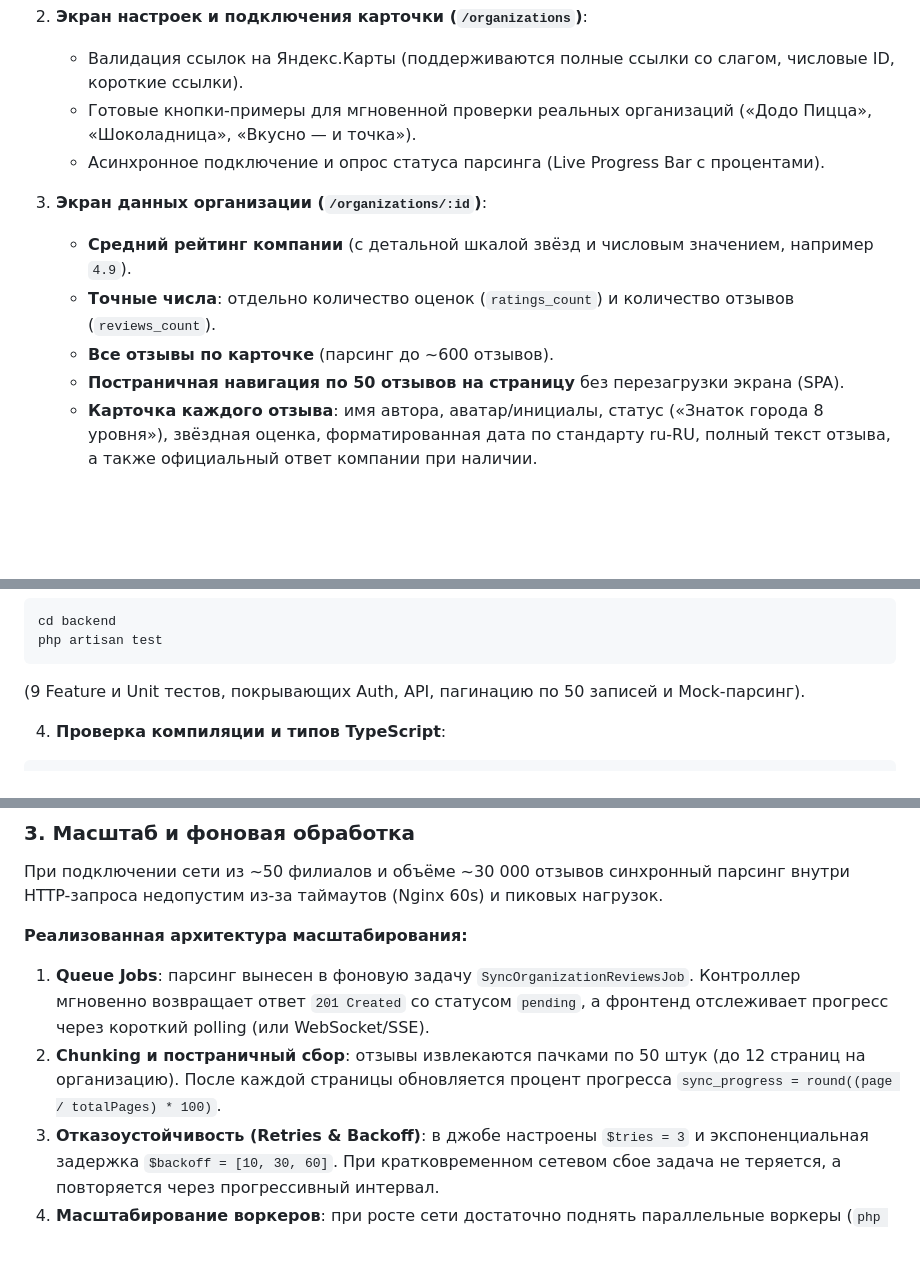
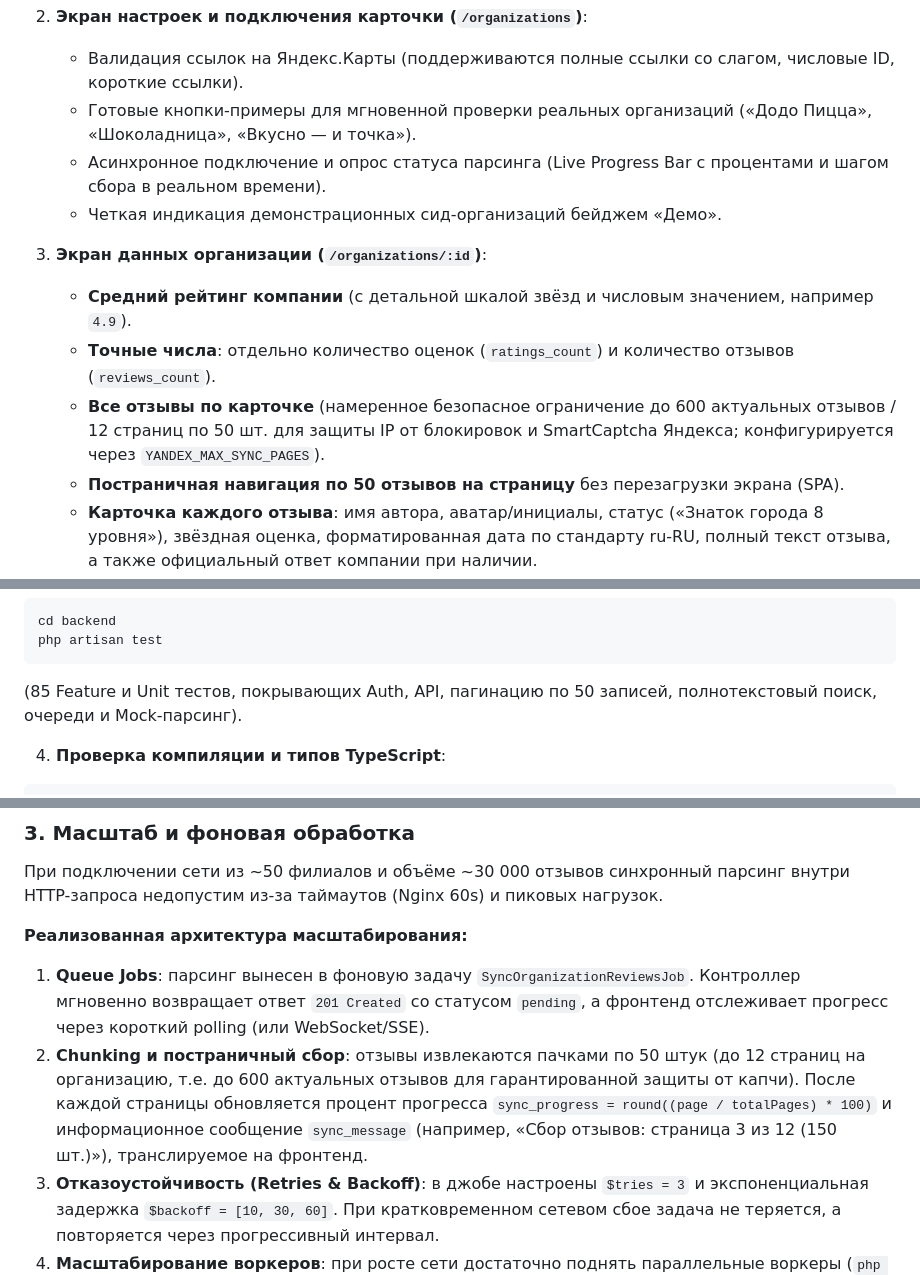
Before and after one commit to Chu4hel/yandex-reviews-service, a Markdown page: README.md, 3 parts joined by grey strips. Drawn GitHub-style; blank space fills up the shorter version.

````diff
--- a/README.md
+++ b/README.md
@@ -18,12 +18,13 @@
 2. **Экран настроек и подключения карточки (`/organizations`)**:
    - Валидация ссылок на Яндекс.Карты (поддерживаются полные ссылки со слагом, числовые ID, короткие ссылки).
    - Готовые кнопки-примеры для мгновенной проверки реальных организаций («Додо Пицца», «Шоколадница», «Вкусно — и точка»).
-   - Асинхронное подключение и опрос статуса парсинга (Live Progress Bar с процентами).
+   - Асинхронное подключение и опрос статуса парсинга (Live Progress Bar с процентами и шагом сбора в реальном времени).
+   - Четкая индикация демонстрационных сид-организаций бейджем «Демо».
 
 3. **Экран данных организации (`/organizations/:id`)**:
    - **Средний рейтинг компании** (с детальной шкалой звёзд и числовым значением, например `4.9`).
    - **Точные числа**: отдельно количество оценок (`ratings_count`) и количество отзывов (`reviews_count`).
-   - **Все отзывы по карточке** (парсинг до ~600 отзывов).
+   - **Все отзывы по карточке** (намеренное безопасное ограничение до 600 актуальных отзывов / 12 страниц по 50 шт. для защиты IP от блокировок и SmartCaptcha Яндекса; конфигурируется через `YANDEX_MAX_SYNC_PAGES`).
    - **Постраничная навигация по 50 отзывов на страницу** без перезагрузки экрана (SPA).
    - **Карточка каждого отзыва**: имя автора, аватар/инициалы, статус («Знаток города 8 уровня»), звёздная оценка, форматированная дата по стандарту ru-RU, полный текст отзыва, а также официальный ответ компании при наличии.
    - **Фильтрация и сортировка**: фильтр по количеству звёзд (1–5), сортировка по дате / оценке и автоматическое ранжирование по релевантности при поиске.
@@ -125,7 +126,7 @@ npm run dev
 cd backend
 php artisan test
 ```
-(9 Feature и Unit тестов, покрывающих Auth, API, пагинацию по 50 записей и Mock-парсинг).
+(85 Feature и Unit тестов, покрывающих Auth, API, пагинацию по 50 записей, полнотекстовый поиск, очереди и Mock-парсинг).
 
 4. **Проверка компиляции и типов TypeScript**:
 ```bash
@@ -273,7 +274,7 @@ cd backend && php artisan reviews:dump 1 --output=dump_org_1.json
 
 **Реализованная архитектура масштабирования:**
 1. **Queue Jobs**: парсинг вынесен в фоновую задачу `SyncOrganizationReviewsJob`. Контроллер мгновенно возвращает ответ `201 Created` со статусом `pending`, а фронтенд отслеживает прогресс через короткий polling (или WebSocket/SSE).
-2. **Chunking и постраничный сбор**: отзывы извлекаются пачками по 50 штук (до 12 страниц на организацию). После каждой страницы обновляется процент прогресса `sync_progress = round((page / totalPages) * 100)`.
+2. **Chunking и постраничный сбор**: отзывы извлекаются пачками по 50 штук (до 12 страниц на организацию, т.е. до 600 актуальных отзывов для гарантированной защиты от капчи). После каждой страницы обновляется процент прогресса `sync_progress = round((page / totalPages) * 100)` и информационное сообщение `sync_message` (например, «Сбор отзывов: страница 3 из 12 (150 шт.)»), транслируемое на фронтенд.
 3. **Отказоустойчивость (Retries & Backoff)**: в джобе настроены `$tries = 3` и экспоненциальная задержка `$backoff = [10, 30, 60]`. При кратковременном сетевом сбое задача не теряется, а повторяется через прогрессивный интервал.
 4. **Масштабирование воркеров**: при росте сети достаточно поднять параллельные воркеры (`php artisan queue:work --queue=reviews --concurrency=5`), которые независимо разбирают очередь из Redis/RabbitMQ.
 
````
Also changed, not shown: backend/README.md (+5 -5 lines), frontend/README.md (+13 -9 lines).
